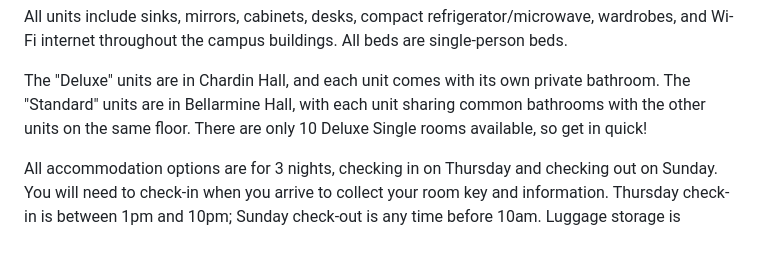
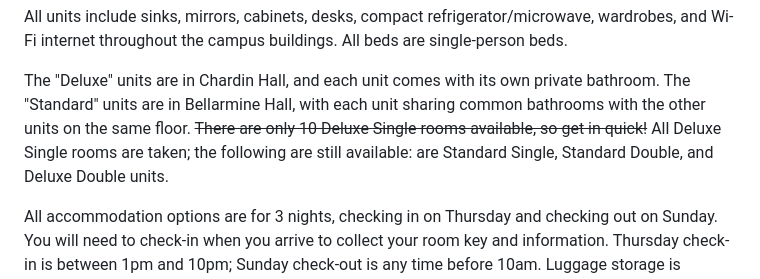
Before and after one commit to Hoshu-Dojo/hoshudojo.com, a Markdown page: src/events/2023jodoseminar.md, the part around the change. Drawn GitHub-style; blank space fills up the shorter version.

Commit message:
All Deluxe Single rooms are gone for the 2023 Jodo Seminar

```diff
--- a/src/events/2023jodoseminar.md
+++ b/src/events/2023jodoseminar.md
@@ -178,8 +178,9 @@ lang: "en"
     campus buildings. All beds are single-person beds.</p>
 
   <p>The "Deluxe" units are in Chardin Hall, and each unit comes with its own private bathroom. The "Standard" units are in
-    Bellarmine Hall, with each unit sharing common bathrooms with the other units on the same floor. There are only 10 Deluxe
-    Single rooms available, so get in quick!</p>
+    Bellarmine Hall, with each unit sharing common bathrooms with the other units on the same floor. <del>There are only 10 Deluxe
+    Single rooms available, so get in quick!</del> All Deluxe Single rooms are taken; the following are still available: are
+    Standard Single, Standard Double, and Deluxe Double units.</p>
 
   <p>All accommodation options are for 3 nights, checking in on Thursday and checking out on Sunday. You will need to check-in
     when you arrive to collect your room key and information. Thursday check-in is between 1pm and 10pm; Sunday check-out is any
```
